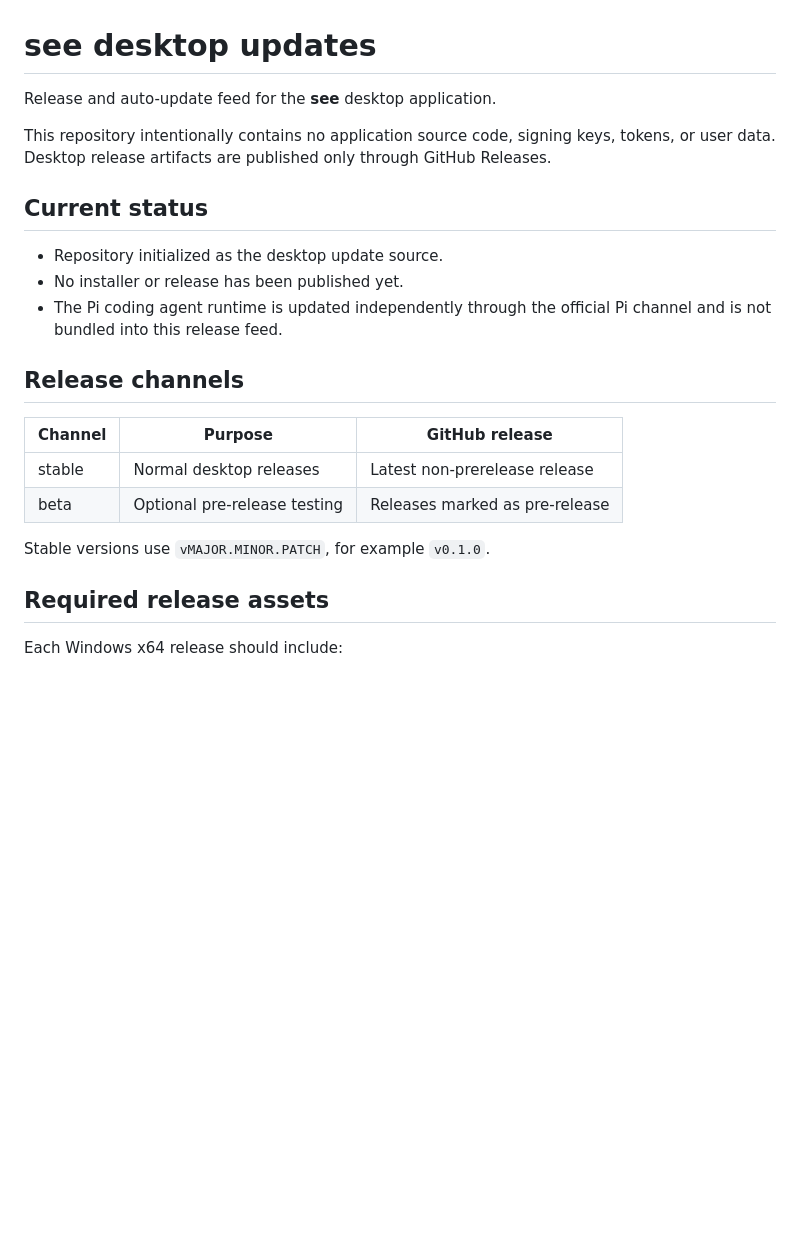
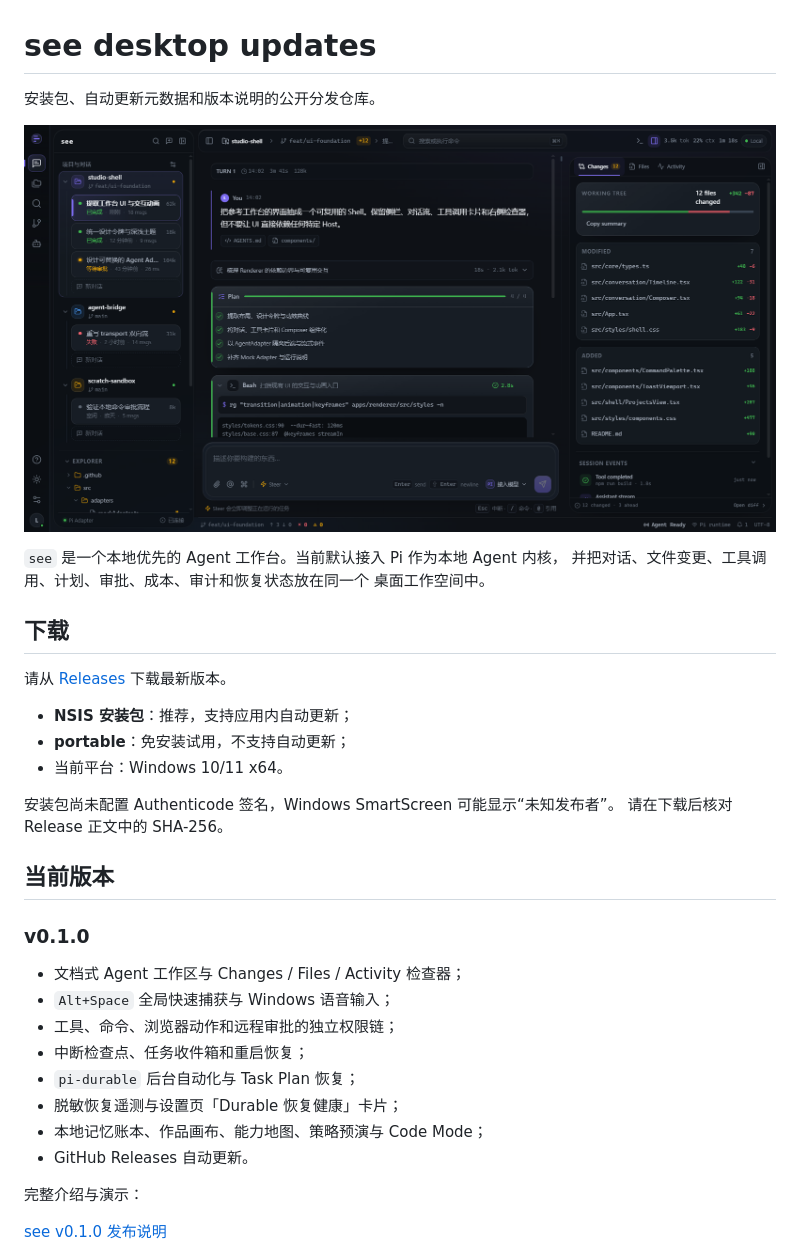
Before and after one commit to SgF-123/see-updates, a Markdown page: README.md, the part around one of its changes. Rendered like a GitHub page; pictures changed too: assets/see-dark.png (added); blank space fills up the shorter version.

Commit message:
Publish see v0.1.0 release notes

```diff
--- a/README.md
+++ b/README.md
@@ -1,27 +1,38 @@
 # see desktop updates
 
-Release and auto-update feed for the **see** desktop application.
+安装包、自动更新元数据和版本说明的公开分发仓库。
 
-This repository intentionally contains no application source code, signing
-keys, tokens, or user data. Desktop release artifacts are published only
-through GitHub Releases.
+![see workspace](assets/see-dark.png)
 
-## Current status
+`see` 是一个本地优先的 Agent 工作台。当前默认接入 Pi 作为本地 Agent 内核，
+并把对话、文件变更、工具调用、计划、审批、成本、审计和恢复状态放在同一个
+桌面工作空间中。
 
-- Repository initialized as the desktop update source.
-- No installer or release has been published yet.
-- The Pi coding agent runtime is updated independently through the official Pi
-  channel and is not bundled into this release feed.
+## 下载
 
-## Release channels
+请从 [Releases](https://github.com/SgF-123/see-updates/releases/latest) 下载最新版本。
 
-| Channel | Purpose | GitHub release |
-| --- | --- | --- |
-| stable | Normal desktop releases | Latest non-prerelease release |
-| beta | Optional pre-release testing | Releases marked as pre-release |
+- **NSIS 安装包**：推荐，支持应用内自动更新；
+- **portable**：免安装试用，不支持自动更新；
+- 当前平台：Windows 10/11 x64。
 
-Stable versions use `vMAJOR.MINOR.PATCH`, for example `v0.1.0`.
+安装包尚未配置 Authenticode 签名，Windows SmartScreen 可能显示“未知发布者”。
+请在下载后核对 Release 正文中的 SHA-256。
 
-## Required release assets
+## 当前版本
 
-Each Windows x64 release should include:
+### v0.1.0
+
+- 文档式 Agent 工作区与 Changes / Files / Activity 检查器；
+- `Alt+Space` 全局快速捕获与 Windows 语音输入；
+- 工具、命令、浏览器动作和远程审批的独立权限链；
+- 中断检查点、任务收件箱和重启恢复；
+- `pi-durable` 后台自动化与 Task Plan 恢复；
+- 脱敏恢复遥测与设置页「Durable 恢复健康」卡片；
+- 本地记忆账本、作品画布、能力地图、策略预演与 Code Mode；
+- GitHub Releases 自动更新。
+
+完整介绍与演示：
+
+[see v0.1.0 发布说明](https://github.com/SgF-123/see-updates/releases/tag/v0.1.0)
+
```
Also changed, not shown: other parts of README.md (+28 -16 lines), assets/see-light.png (added).
